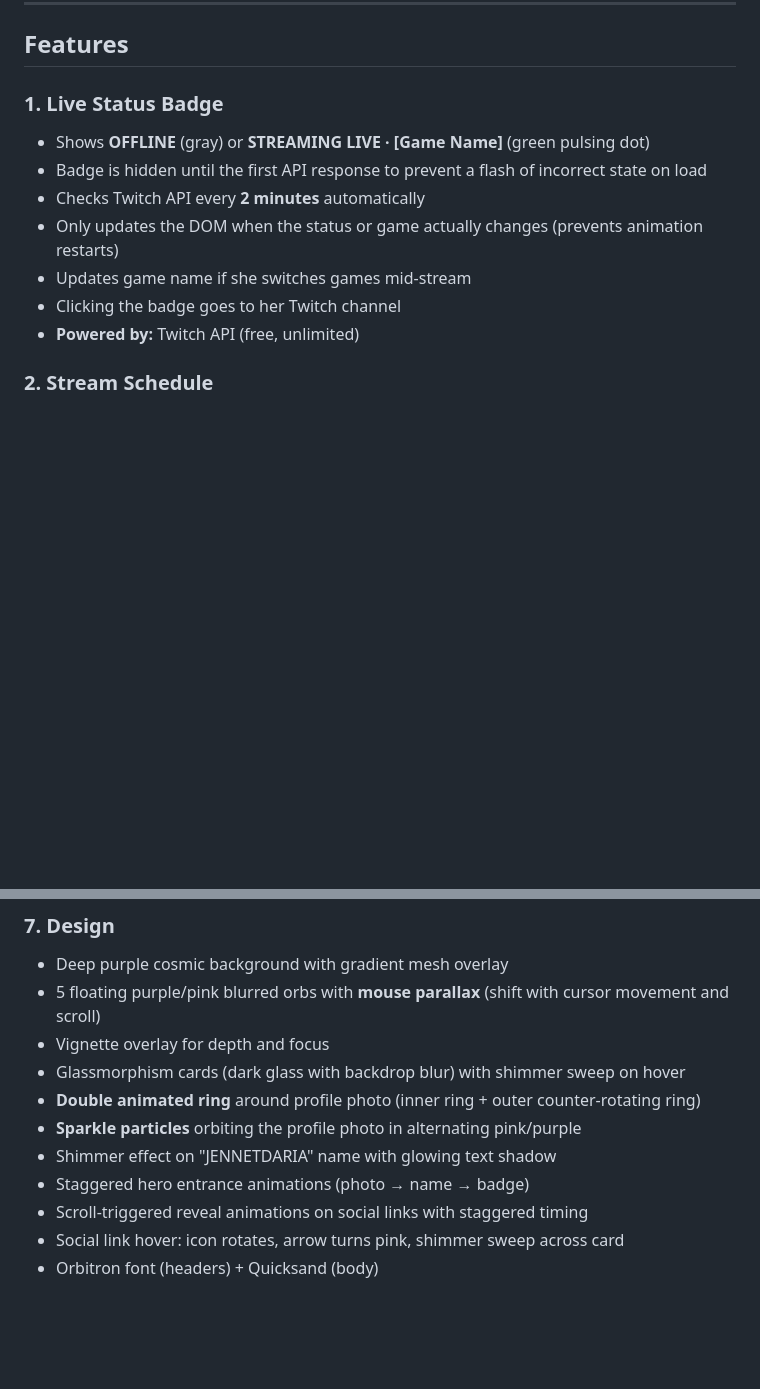
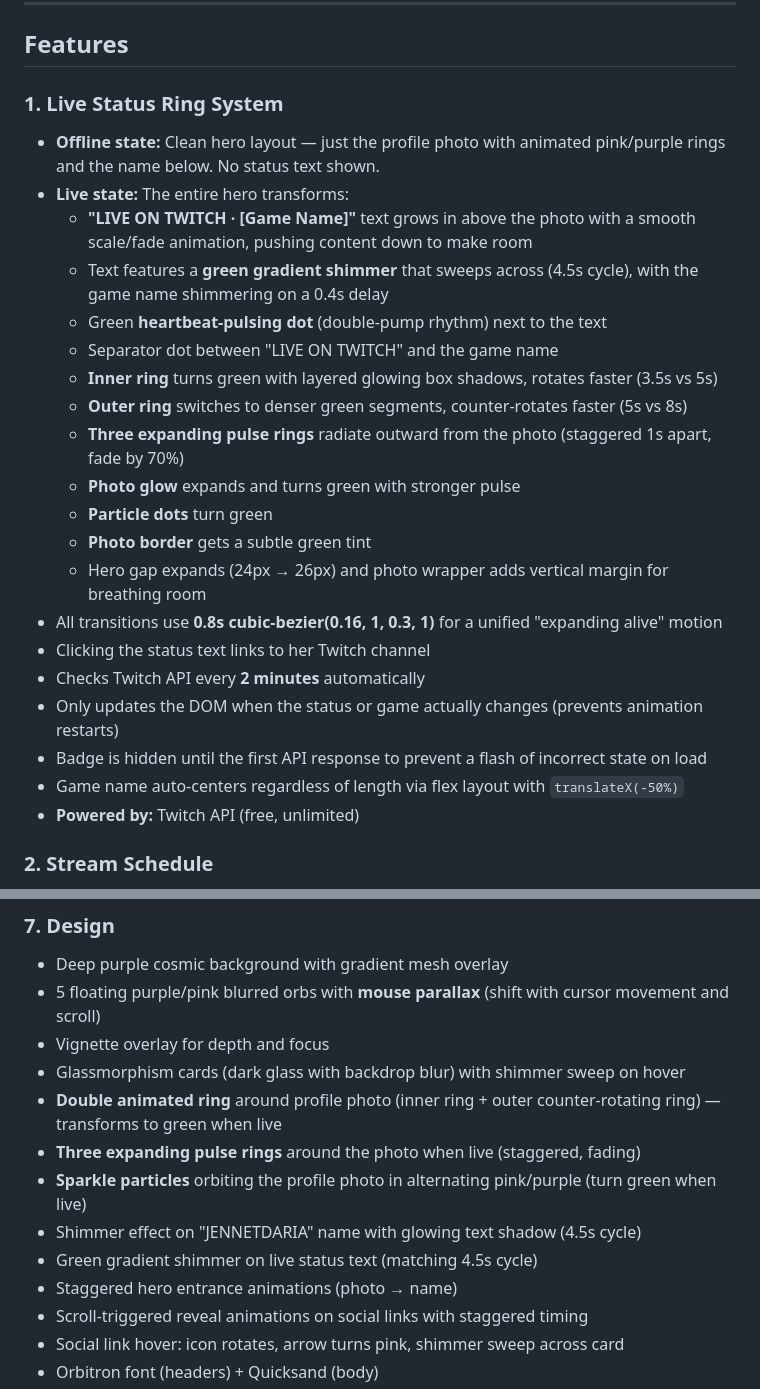
Before and after one commit to jennetdariastream/jennetdaria-links, a Markdown page: README.md, 2 parts joined by grey strips. GitHub-like rendering; blank space fills up the shorter version.

```diff
--- a/README.md
+++ b/README.md
@@ -9,13 +9,26 @@ A custom landing page for Twitch streamer **@jennetdaria** featuring live status
 
 ## Features
 
-### 1. Live Status Badge
-- Shows **OFFLINE** (gray) or **STREAMING LIVE · [Game Name]** (green pulsing dot)
-- Badge is hidden until the first API response to prevent a flash of incorrect state on load
+### 1. Live Status Ring System
+- **Offline state:** Clean hero layout — just the profile photo with animated pink/purple rings and the name below. No status text shown.
+- **Live state:** The entire hero transforms:
+  - **"LIVE ON TWITCH · [Game Name]"** text grows in above the photo with a smooth scale/fade animation, pushing content down to make room
+  - Text features a **green gradient shimmer** that sweeps across (4.5s cycle), with the game name shimmering on a 0.4s delay
+  - Green **heartbeat-pulsing dot** (double-pump rhythm) next to the text
+  - Separator dot between "LIVE ON TWITCH" and the game name
+  - **Inner ring** turns green with layered glowing box shadows, rotates faster (3.5s vs 5s)
+  - **Outer ring** switches to denser green segments, counter-rotates faster (5s vs 8s)
+  - **Three expanding pulse rings** radiate outward from the photo (staggered 1s apart, fade by 70%)
+  - **Photo glow** expands and turns green with stronger pulse
+  - **Particle dots** turn green
+  - **Photo border** gets a subtle green tint
+  - Hero gap expands (24px → 26px) and photo wrapper adds vertical margin for breathing room
+- All transitions use **0.8s cubic-bezier(0.16, 1, 0.3, 1)** for a unified "expanding alive" motion
+- Clicking the status text links to her Twitch channel
 - Checks Twitch API every **2 minutes** automatically
 - Only updates the DOM when the status or game actually changes (prevents animation restarts)
-- Updates game name if she switches games mid-stream
-- Clicking the badge goes to her Twitch channel
+- Badge is hidden until the first API response to prevent a flash of incorrect state on load
+- Game name auto-centers regardless of length via flex layout with `translateX(-50%)`
 - **Powered by:** Twitch API (free, unlimited)
 
 ### 2. Stream Schedule
@@ -60,10 +73,12 @@ A custom landing page for Twitch streamer **@jennetdaria** featuring live status
 - 5 floating purple/pink blurred orbs with **mouse parallax** (shift with cursor movement and scroll)
 - Vignette overlay for depth and focus
 - Glassmorphism cards (dark glass with backdrop blur) with shimmer sweep on hover
-- **Double animated ring** around profile photo (inner ring + outer counter-rotating ring)
-- **Sparkle particles** orbiting the profile photo in alternating pink/purple
-- Shimmer effect on "JENNETDARIA" name with glowing text shadow
-- Staggered hero entrance animations (photo → name → badge)
+- **Double animated ring** around profile photo (inner ring + outer counter-rotating ring) — transforms to green when live
+- **Three expanding pulse rings** around the photo when live (staggered, fading)
+- **Sparkle particles** orbiting the profile photo in alternating pink/purple (turn green when live)
+- Shimmer effect on "JENNETDARIA" name with glowing text shadow (4.5s cycle)
+- Green gradient shimmer on live status text (matching 4.5s cycle)
+- Staggered hero entrance animations (photo → name)
 - Scroll-triggered reveal animations on social links with staggered timing
 - Social link hover: icon rotates, arrow turns pink, shimmer sweep across card
 - Orbitron font (headers) + Quicksand (body)
```
Also changed, not shown: other parts of README.md (+40 -0 lines).
